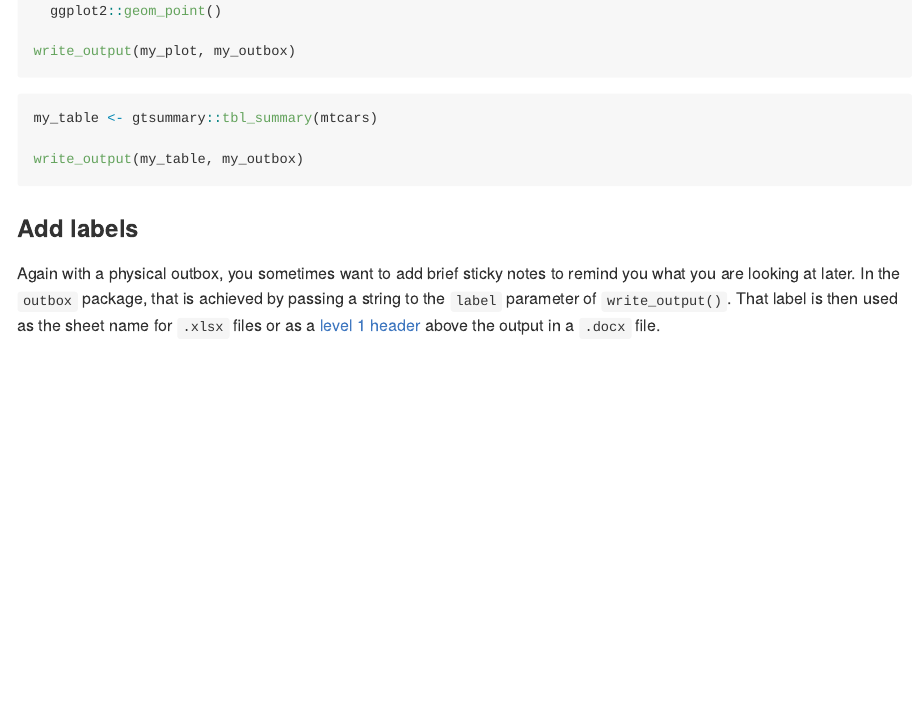
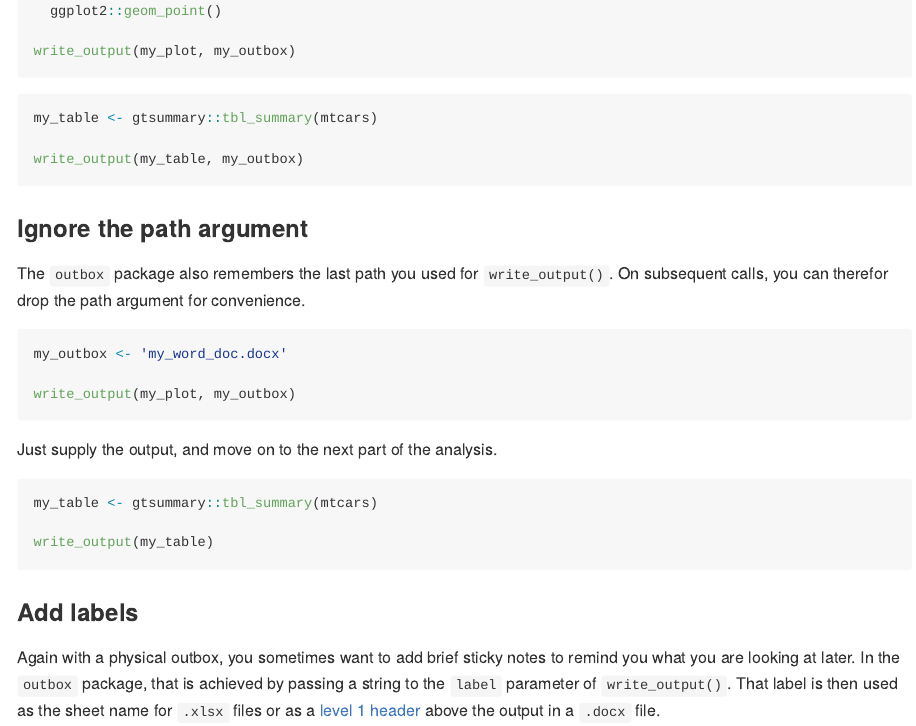
Before and after one commit to iancero/outbox, an R Markdown document (README.Rmd): the page in a window 1100 px wide, from 1250 px down. The pictures show the output file README.md that the author committed with the source, drawn offline in the style of GitHub; badge pictures from the web are left out.

Commit message:
add example with NULL path

````diff
--- a/README.Rmd
+++ b/README.Rmd
@@ -76,6 +76,25 @@ my_table <- gtsummary::tbl_summary(mtcars)
 
 write_output(my_table, my_outbox)
 ```
+
+### Ignore the path argument
+
+The `outbox` package also remembers the last path you used for `write_output()`. On subsequent calls, you can therefor drop the path argument for convenience.
+
+```{r}
+my_outbox <- 'my_word_doc.docx'
+
+write_output(my_plot, my_outbox)
+```
+
+Just supply the output, and move on to the next part of the analysis.
+
+```{r}
+my_table <- gtsummary::tbl_summary(mtcars)
+
+write_output(my_table)
+```
+
 
 ### Add labels
 
````
Also changed, not shown: README.md.
